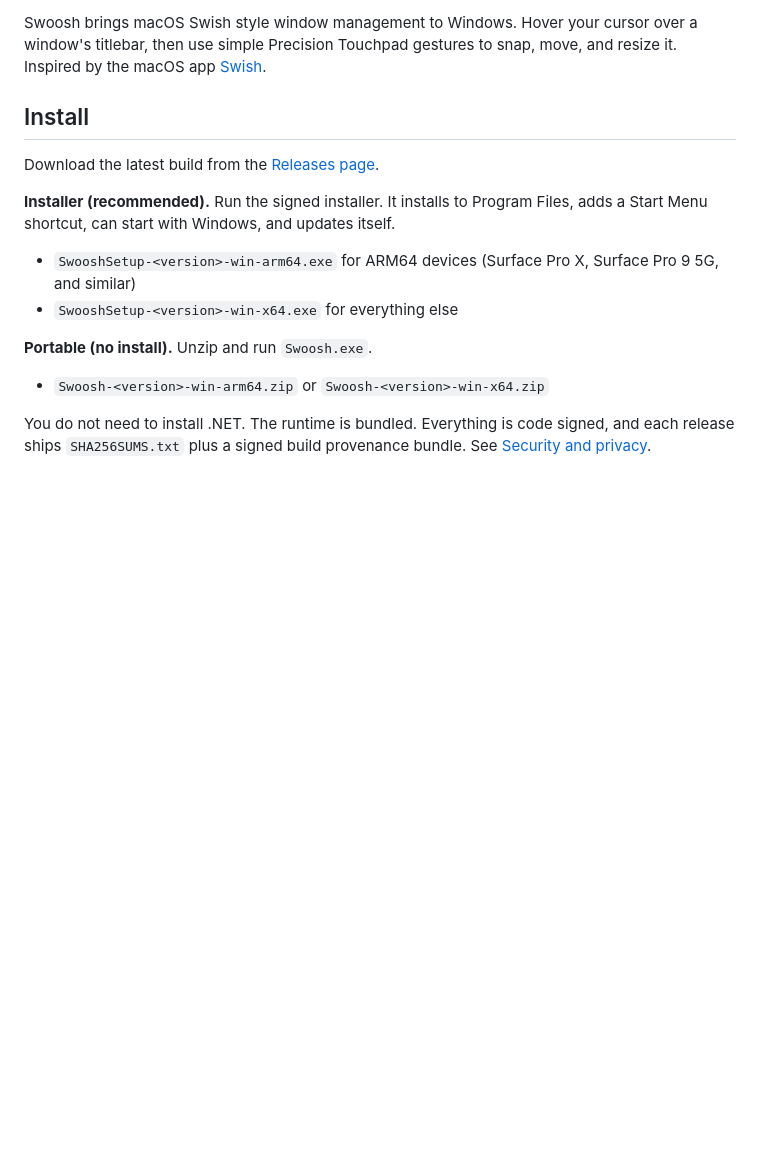
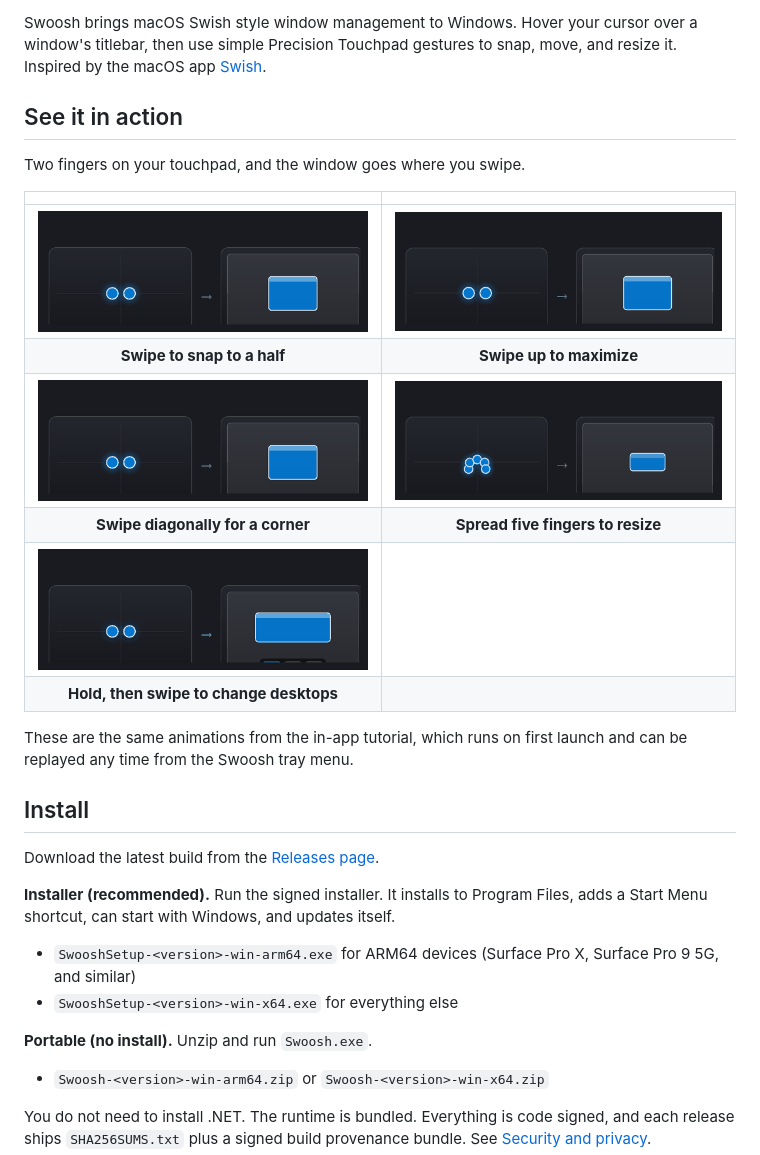
Before and after one commit to bwya77/swoosh, a Markdown page: README.md, the part around the change. Rendered like a GitHub page; pictures changed too: docs/media/desktops.gif (added), docs/media/maximize.gif (added), docs/media/resize.gif (added); blank space fills up the shorter version.

```diff
--- a/README.md
+++ b/README.md
@@ -14,6 +14,22 @@ Swoosh brings macOS Swish style window management to Windows. Hover your cursor
 over a window's titlebar, then use simple Precision Touchpad gestures to snap,
 move, and resize it. Inspired by the macOS app
 [Swish](https://highlyopinionated.co/swish/).
+
+## See it in action
+
+Two fingers on your touchpad, and the window goes where you swipe.
+
+| | |
+| :---: | :---: |
+| ![Snap to a half](docs/media/snap-right.gif) | ![Maximize](docs/media/maximize.gif) |
+| **Swipe to snap to a half** | **Swipe up to maximize** |
+| ![Snap to a corner](docs/media/snap-corner.gif) | ![Resize with five fingers](docs/media/resize.gif) |
+| **Swipe diagonally for a corner** | **Spread five fingers to resize** |
+| ![Switch desktops](docs/media/desktops.gif) | |
+| **Hold, then swipe to change desktops** | |
+
+These are the same animations from the in-app tutorial, which runs on first launch
+and can be replayed any time from the Swoosh tray menu.
 
 ## Install
 
```
Also changed, not shown: 3 other files.
